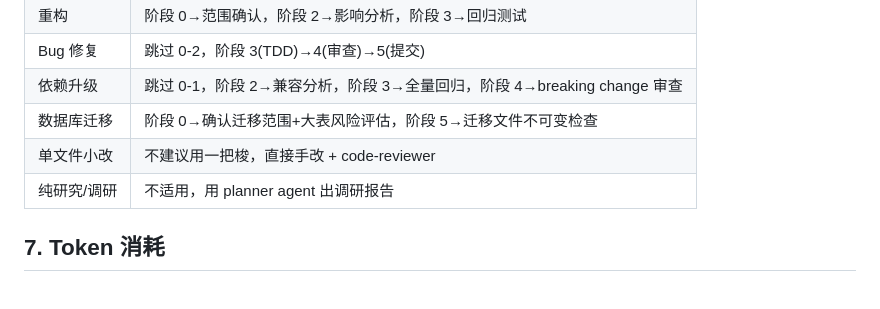
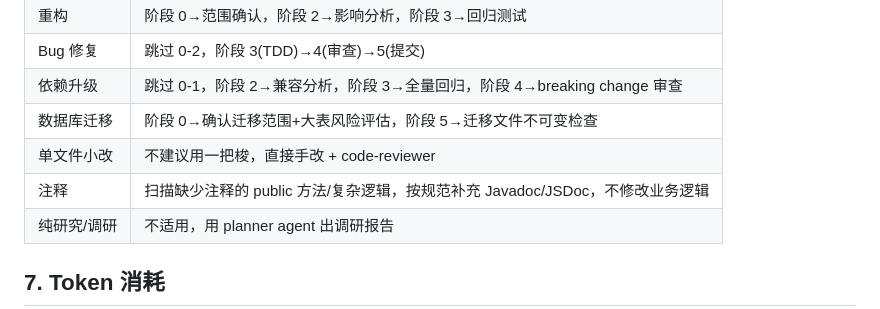
Before and after one commit to occultskyrong/yibasuo-skill, a Markdown page: README.md, the part around the change. Drawn GitHub-style.

Commit message:
feat: 新增「注释」任务类型 — 按规范补充Javadoc/JSDoc

```diff
--- a/README.md
+++ b/README.md
@@ -158,6 +158,7 @@ cd /tmp/yibasuo-skill && bash install.sh --codex # Codex
 | 依赖升级 | 跳过 0-1，阶段 2→兼容分析，阶段 3→全量回归，阶段 4→breaking change 审查 |
 | 数据库迁移 | 阶段 0→确认迁移范围+大表风险评估，阶段 5→迁移文件不可变检查 |
 | 单文件小改 | 不建议用一把梭，直接手改 + code-reviewer |
+| 注释 | 扫描缺少注释的 public 方法/复杂逻辑，按规范补充 Javadoc/JSDoc，不修改业务逻辑 |
 | 纯研究/调研 | 不适用，用 planner agent 出调研报告 |
 
 ## 7. Token 消耗
```
Also changed, not shown: skills/yibasuo/SKILL.md (+1 -0 lines).
